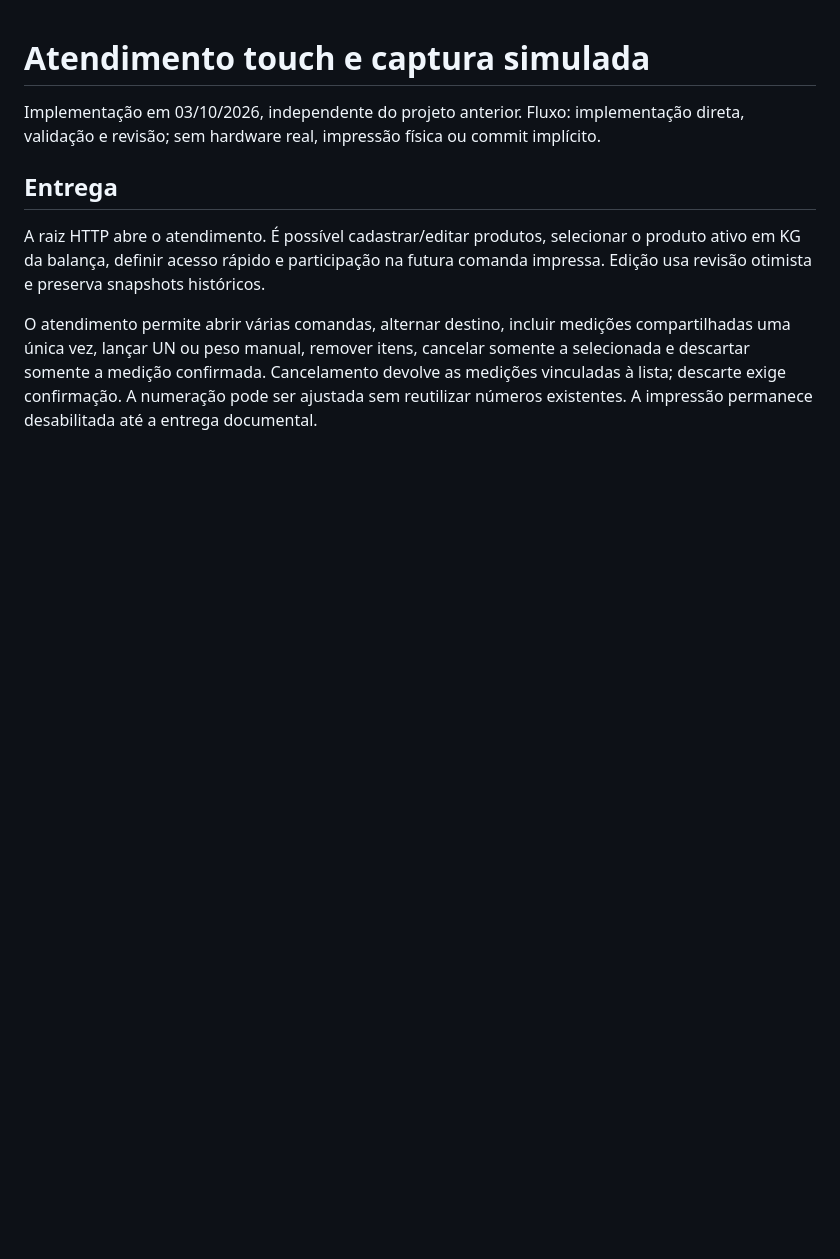
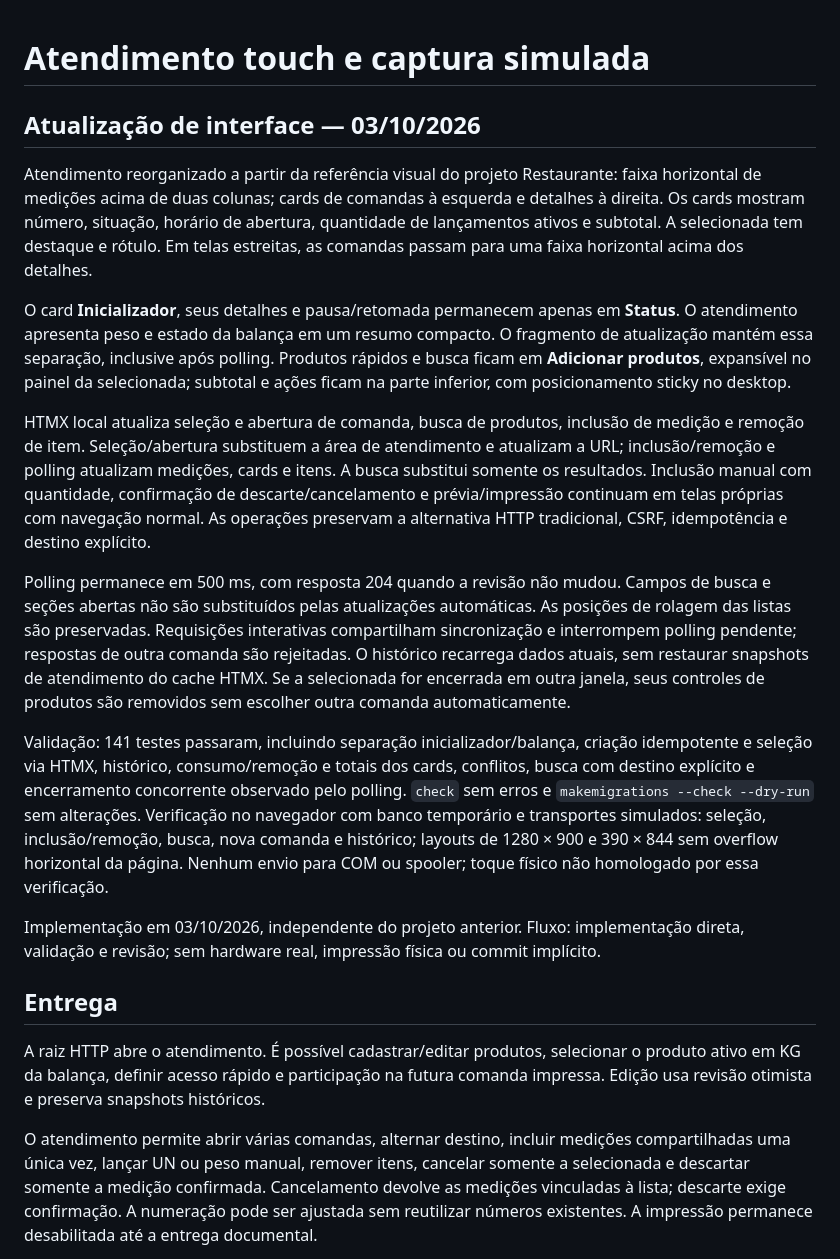
Before and after one commit to eduardomizael/restaurante-local, a Markdown page: docs/IMPLEMENTACAO_ATENDIMENTO_CAPTURA.md, the part around the change. GitHub-like rendering; blank space fills up the shorter version.

Commit message:
docs: documentar reorganização do layout de atendimento e contratos HTMX

```diff
--- a/docs/IMPLEMENTACAO_ATENDIMENTO_CAPTURA.md
+++ b/docs/IMPLEMENTACAO_ATENDIMENTO_CAPTURA.md
@@ -1,4 +1,16 @@
 # Atendimento touch e captura simulada
+
+## Atualização de interface — 03/10/2026
+
+Atendimento reorganizado a partir da referência visual do projeto Restaurante: faixa horizontal de medições acima de duas colunas; cards de comandas à esquerda e detalhes à direita. Os cards mostram número, situação, horário de abertura, quantidade de lançamentos ativos e subtotal. A selecionada tem destaque e rótulo. Em telas estreitas, as comandas passam para uma faixa horizontal acima dos detalhes.
+
+O card **Inicializador**, seus detalhes e pausa/retomada permanecem apenas em **Status**. O atendimento apresenta peso e estado da balança em um resumo compacto. O fragmento de atualização mantém essa separação, inclusive após polling. Produtos rápidos e busca ficam em **Adicionar produtos**, expansível no painel da selecionada; subtotal e ações ficam na parte inferior, com posicionamento sticky no desktop.
+
+HTMX local atualiza seleção e abertura de comanda, busca de produtos, inclusão de medição e remoção de item. Seleção/abertura substituem a área de atendimento e atualizam a URL; inclusão/remoção e polling atualizam medições, cards e itens. A busca substitui somente os resultados. Inclusão manual com quantidade, confirmação de descarte/cancelamento e prévia/impressão continuam em telas próprias com navegação normal. As operações preservam a alternativa HTTP tradicional, CSRF, idempotência e destino explícito.
+
+Polling permanece em 500 ms, com resposta 204 quando a revisão não mudou. Campos de busca e seções abertas não são substituídos pelas atualizações automáticas. As posições de rolagem das listas são preservadas. Requisições interativas compartilham sincronização e interrompem polling pendente; respostas de outra comanda são rejeitadas. O histórico recarrega dados atuais, sem restaurar snapshots de atendimento do cache HTMX. Se a selecionada for encerrada em outra janela, seus controles de produtos são removidos sem escolher outra comanda automaticamente.
+
+Validação: 141 testes passaram, incluindo separação inicializador/balança, criação idempotente e seleção via HTMX, histórico, consumo/remoção e totais dos cards, conflitos, busca com destino explícito e encerramento concorrente observado pelo polling. `check` sem erros e `makemigrations --check --dry-run` sem alterações. Verificação no navegador com banco temporário e transportes simulados: seleção, inclusão/remoção, busca, nova comanda e histórico; layouts de 1280 × 900 e 390 × 844 sem overflow horizontal da página. Nenhum envio para COM ou spooler; toque físico não homologado por essa verificação.
 
 Implementação em 03/10/2026, independente do projeto anterior. Fluxo: implementação direta, validação e revisão; sem hardware real, impressão física ou commit implícito.
 
```
Also changed, not shown: docs/ESTRUTURA_TECNICA_APLICACAO_LOCAL.md (+2 -0 lines).
